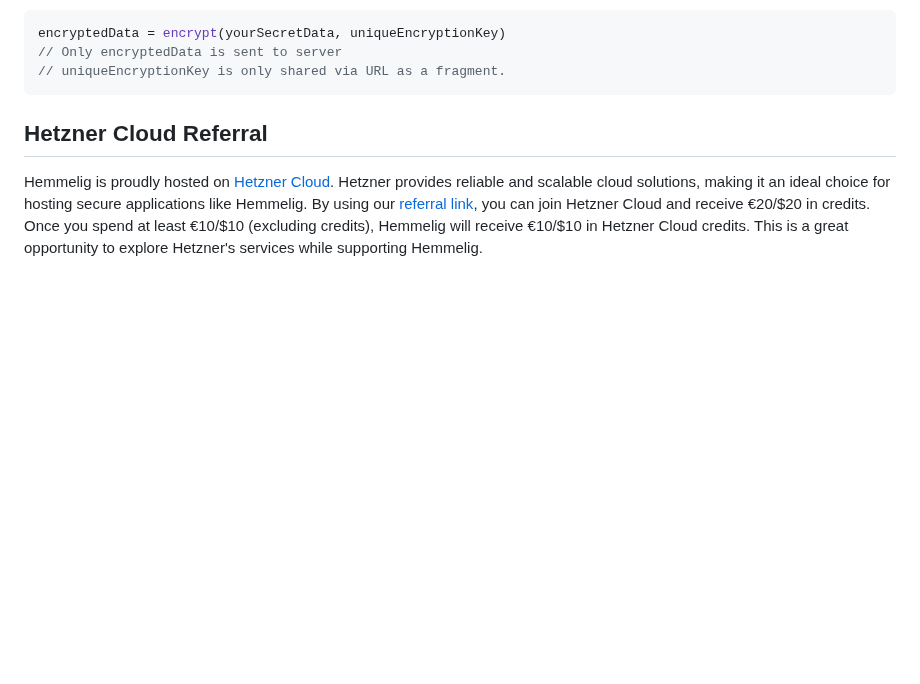
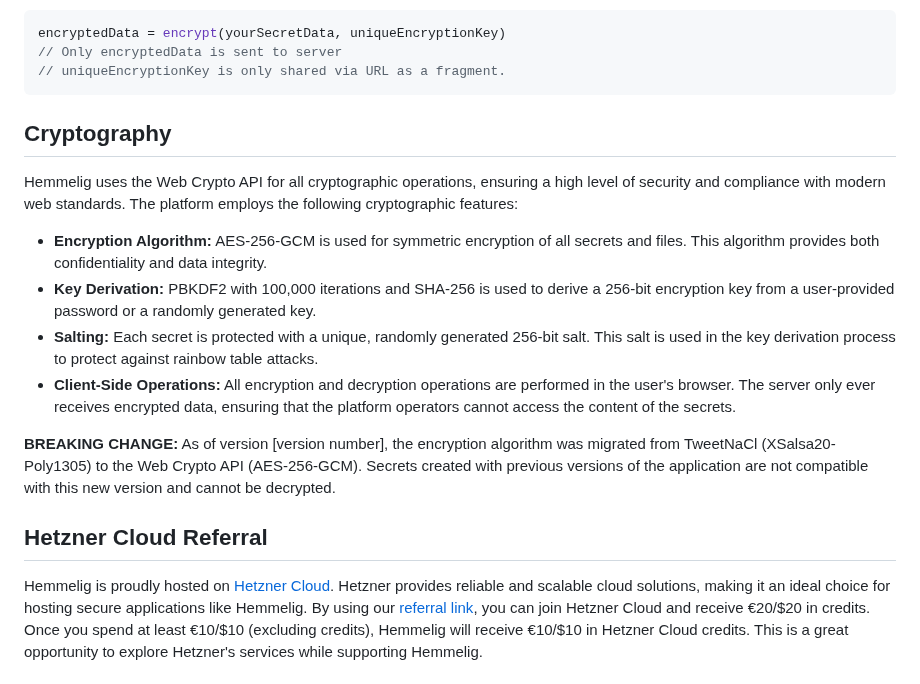
Before and after one commit to HemmeligOrg/Hemmelig.app, a Markdown page: README.md, the part around the change. Rendered like a GitHub page; blank space fills up the shorter version.

Commit message:
docs: add crypto

````diff
--- a/README.md
+++ b/README.md
@@ -43,6 +43,17 @@ encryptedData = encrypt(yourSecretData, uniqueEncryptionKey)
 // Only encryptedData is sent to server
 // uniqueEncryptionKey is only shared via URL as a fragment.
 ```
+
+## Cryptography
+
+Hemmelig uses the Web Crypto API for all cryptographic operations, ensuring a high level of security and compliance with modern web standards. The platform employs the following cryptographic features:
+
+- **Encryption Algorithm:** AES-256-GCM is used for symmetric encryption of all secrets and files. This algorithm provides both confidentiality and data integrity.
+- **Key Derivation:** PBKDF2 with 100,000 iterations and SHA-256 is used to derive a 256-bit encryption key from a user-provided password or a randomly generated key.
+- **Salting:** Each secret is protected with a unique, randomly generated 256-bit salt. This salt is used in the key derivation process to protect against rainbow table attacks.
+- **Client-Side Operations:** All encryption and decryption operations are performed in the user's browser. The server only ever receives encrypted data, ensuring that the platform operators cannot access the content of the secrets.
+
+**BREAKING CHANGE:** As of version [version number], the encryption algorithm was migrated from TweetNaCl (XSalsa20-Poly1305) to the Web Crypto API (AES-256-GCM). Secrets created with previous versions of the application are not compatible with this new version and cannot be decrypted.
 
 ## Hetzner Cloud Referral
 
````
